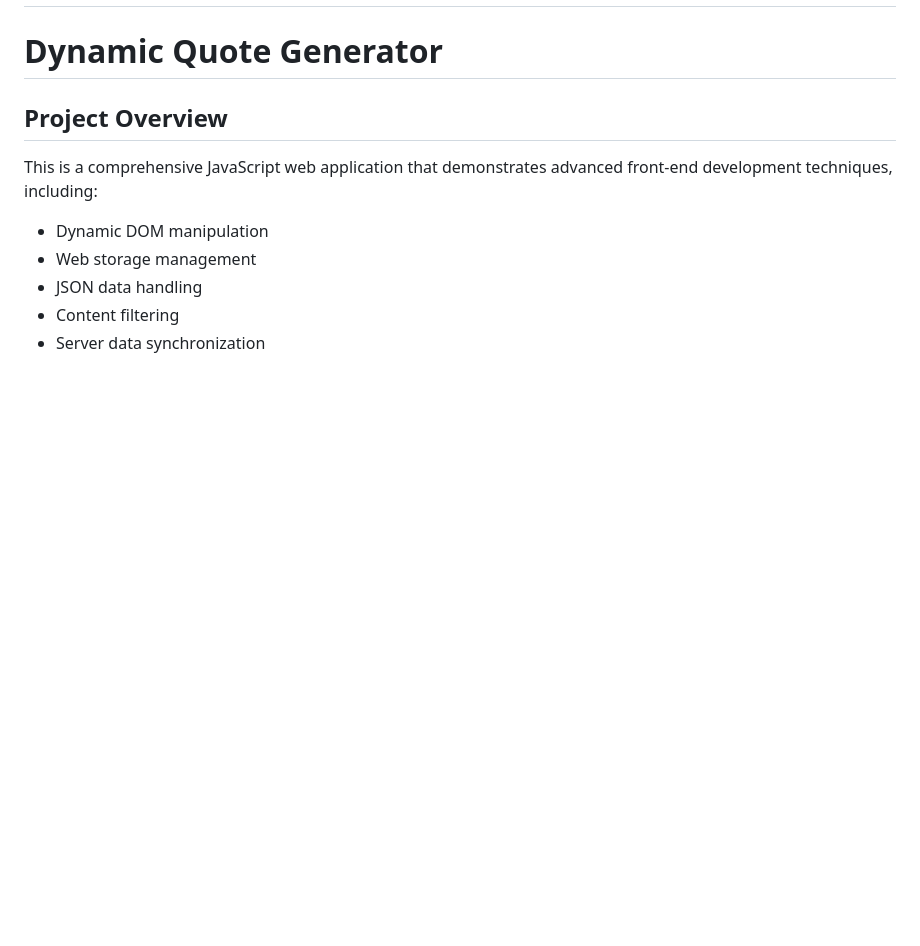
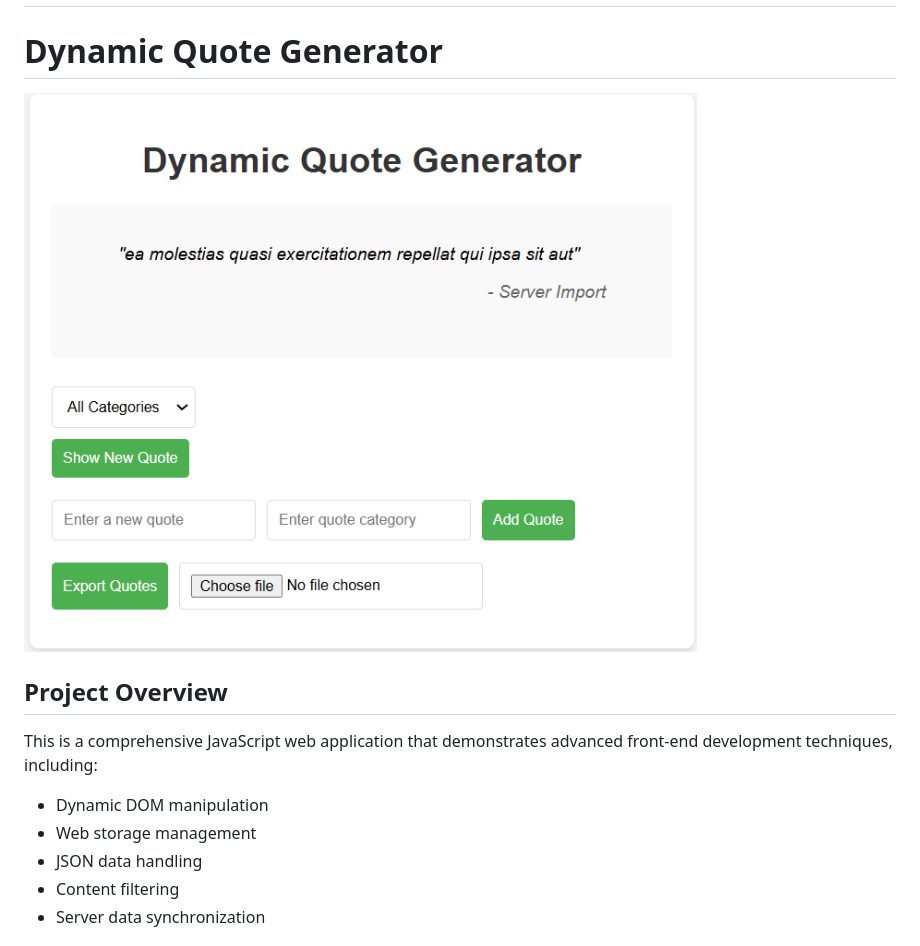
Before and after one commit to effiompraise/alx_fe_javascript, a Markdown page: README.md, the part around the change. Drawn GitHub-style; pictures changed too: Quote-generator.png (added); blank space fills up the shorter version.

Commit message:
dynamic-quote-generator

```diff
--- a/README.md
+++ b/README.md
@@ -1,7 +1,7 @@
 # alx_fe_javascript
 
 # Dynamic Quote Generator
-
+![dynamic-quote-generator](Quote-generator.png)
 ## Project Overview
 This is a comprehensive JavaScript web application that demonstrates advanced front-end development techniques, including:
 - Dynamic DOM manipulation
```
